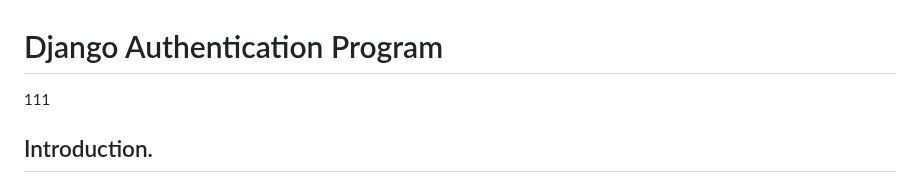
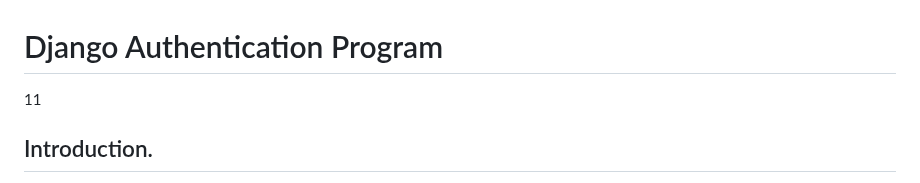
Before and after one commit to kikulwe/authenticate, a Markdown page: README.md, the part around the change. Drawn GitHub-style.

```diff
--- a/README.md
+++ b/README.md
@@ -1,5 +1,5 @@
 # Django Authentication Program
-111
+11
 ## Introduction.
 
 This is a simple authentication program built using Django, HTML, and CSS. The purpose of this program is to provide user authentication functionality, allowing users to register, log in, and log out of the application. The program uses Django's built-in authentication system and provides a user-friendly interface with HTML and CSS.
```
